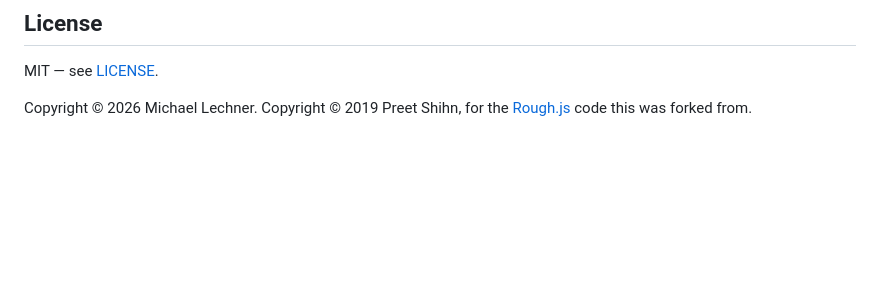
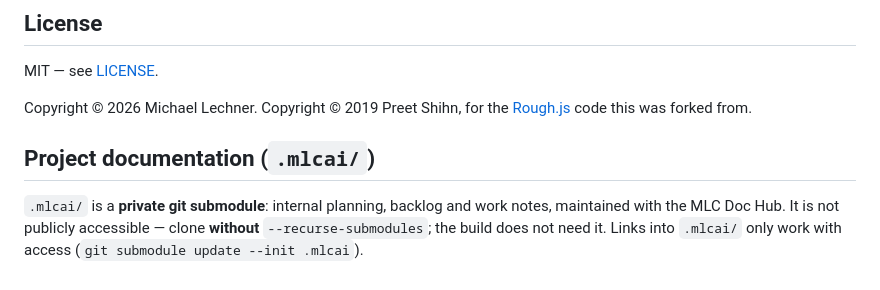
Before and after one commit to mlechner911/mlcrough, a Markdown page: README.md, the part around the change. Rendered like a GitHub page; blank space fills up the shorter version.

Commit message:
docs: .mlcai als privates Submodul kennzeichnen
.mlcai/ ist ein privates Submodul (MLC Doc Hub) — ohne --recurse-submodules klonen.

Co-Authored-By: Claude Opus 5.5 <noreply@anthropic.com>

```diff
--- a/README.md
+++ b/README.md
@@ -158,3 +158,8 @@ MIT — see [LICENSE](LICENSE).
 Copyright © 2026 Michael Lechner.
 Copyright © 2019 Preet Shihn, for the [Rough.js](https://github.com/pshihn/rough)
 code this was forked from.
+
+<!-- mlcai-private -->
+## Project documentation (`.mlcai/`)
+
+`.mlcai/` is a **private git submodule**: internal planning, backlog and work notes, maintained with the MLC Doc Hub. It is not publicly accessible — clone **without** `--recurse-submodules`; the build does not need it. Links into `.mlcai/` only work with access (`git submodule update --init .mlcai`).
```
